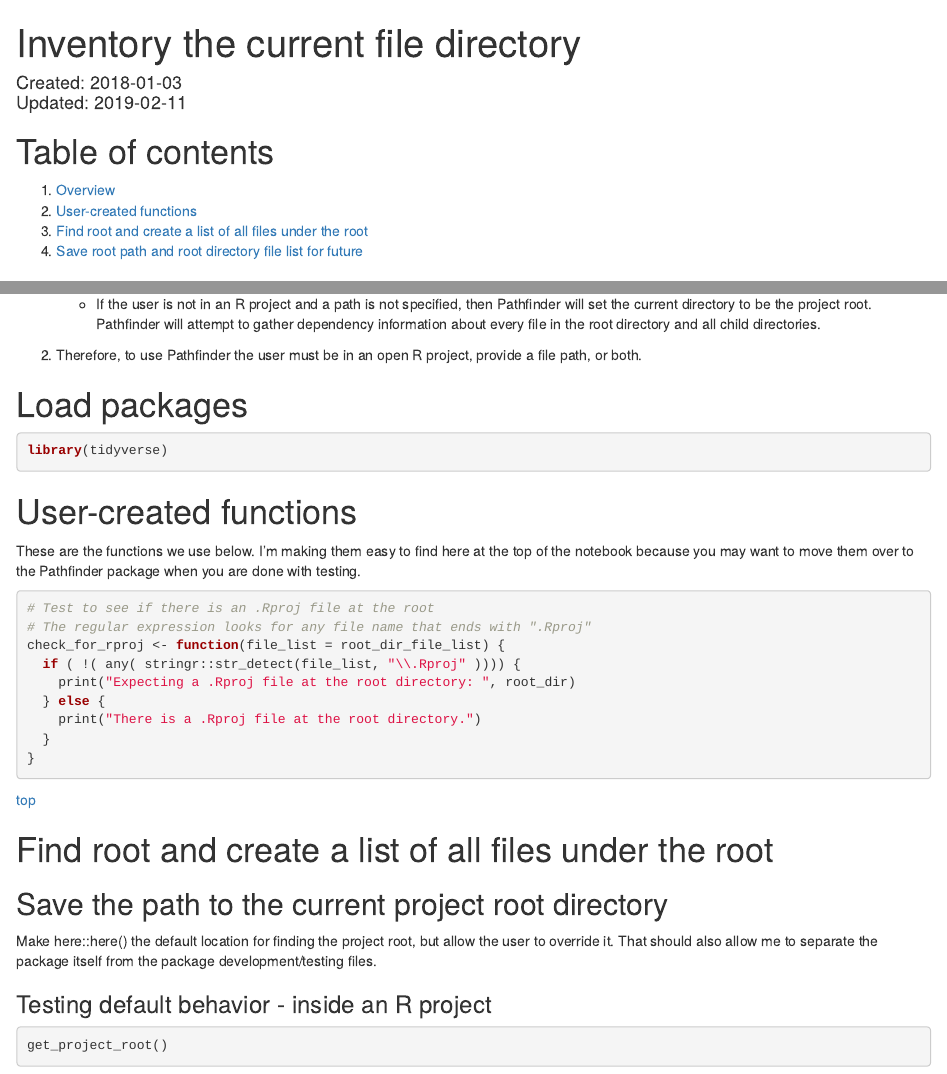
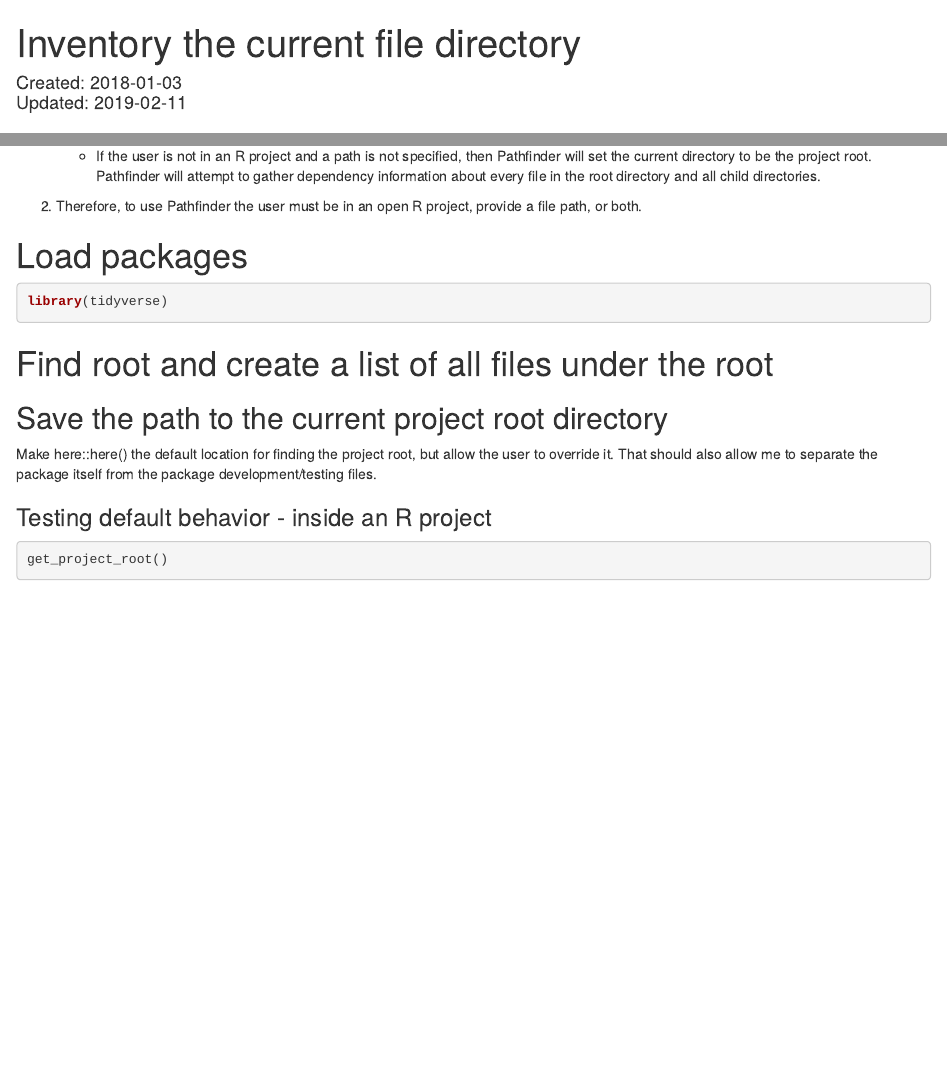
Before and after one commit to brad-cannell/pathfinder, an R Markdown document (markdown/02_inventory_root_directory.Rmd): the page in a window 1100 px wide, from its top, and a second part further down, joined at a grey line. Rendered offline with R 4.5, knitr and Pandoc, with nearby package versions; some code elsewhere in the file could not run offline.

Commit message:
Converted check_for_rproj to an R script
Took the function definition out of the Markdown file and made it an R script.

````diff
--- a/markdown/02_inventory_root_directory.Rmd
+++ b/markdown/02_inventory_root_directory.Rmd
@@ -3,16 +3,10 @@ title: "Inventory the current file directory"
 date: "Created: 2018-01-03 <br> Updated: `r Sys.Date()`"
 output:
   html_notebook:
+    toc: true
+    toc_float: true
     css: custom-css.css
 ---
-
-# Table of contents
-
-1. [Overview](#overview)
-2. [User-created functions](#functions)
-3. [Find root and create a list of all files under the root](#root)
-4. [Save root path and root directory file list for future](#save-root)
-
 
 # Overview {#overview}
 
@@ -42,34 +36,6 @@ Sys.setenv(TZ = "US/Central")
 ```{r message=FALSE}
 library(tidyverse)
 ```
-
-
-
-
-
-
-
-
-
-
-# User-created functions {#functions}
-
-These are the functions we use below. I'm making them easy to find here at the top of the notebook because you may want to move them over to the Pathfinder package when you are done with testing.
-
-```{r}
-# Test to see if there is an .Rproj file at the root
-# The regular expression looks for any file name that ends with ".Rproj"
-check_for_rproj <- function(file_list = root_dir_file_list) {
-  if ( !( any( stringr::str_detect(file_list, "\\.Rproj" )))) {
-    print("Expecting a .Rproj file at the root directory: ", root_dir)
-  } else {
-    print("There is a .Rproj file at the root directory.")
-  }
-}
-```
-
-[top](#top)
-
 
 
 
````
Also changed, not shown: r/check_for_rproj.R (added, +23 -0 lines), markdown/02_inventory_root_directory.nb.html.
